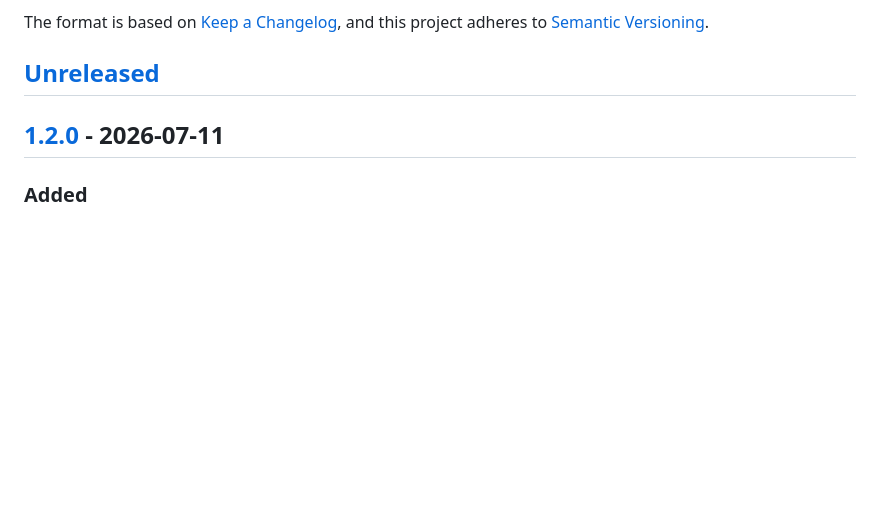
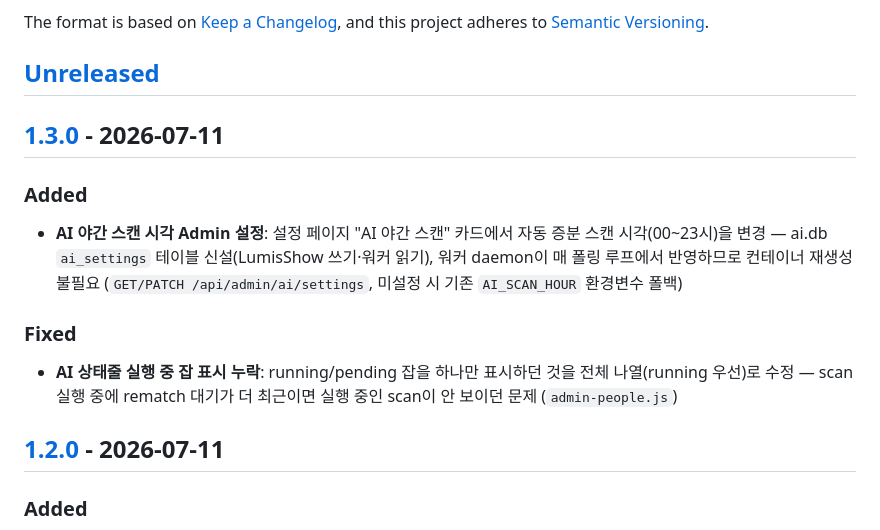
Before and after one commit to euikuk-jeong/lumisshow, a Markdown page: CHANGELOG.md, the part around one of its changes. GitHub-like rendering; blank space fills up the shorter version.

Commit message:
chore: v1.3.0 릴리즈 준비

```diff
--- a/CHANGELOG.md
+++ b/CHANGELOG.md
@@ -6,6 +6,19 @@ The format is based on [Keep a Changelog](https://keepachangelog.com/en/1.1.0/),
 and this project adheres to [Semantic Versioning](https://semver.org/spec/v2.0.0.html).
 
 ## [Unreleased]
+
+## [1.3.0] - 2026-07-11
+
+### Added
+- **AI 야간 스캔 시각 Admin 설정**: 설정 페이지 "AI 야간 스캔" 카드에서 자동 증분 스캔
+  시각(00~23시)을 변경 — ai.db `ai_settings` 테이블 신설(LumisShow 쓰기·워커 읽기),
+  워커 daemon이 매 폴링 루프에서 반영하므로 컨테이너 재생성 불필요
+  (`GET/PATCH /api/admin/ai/settings`, 미설정 시 기존 `AI_SCAN_HOUR` 환경변수 폴백)
+
+### Fixed
+- **AI 상태줄 실행 중 잡 표시 누락**: running/pending 잡을 하나만 표시하던 것을
+  전체 나열(running 우선)로 수정 — scan 실행 중에 rematch 대기가 더 최근이면
+  실행 중인 scan이 안 보이던 문제 (`admin-people.js`)
 
 ## [1.2.0] - 2026-07-11
 
```
Also changed, not shown: other parts of CHANGELOG.md (+2 -1 lines).
